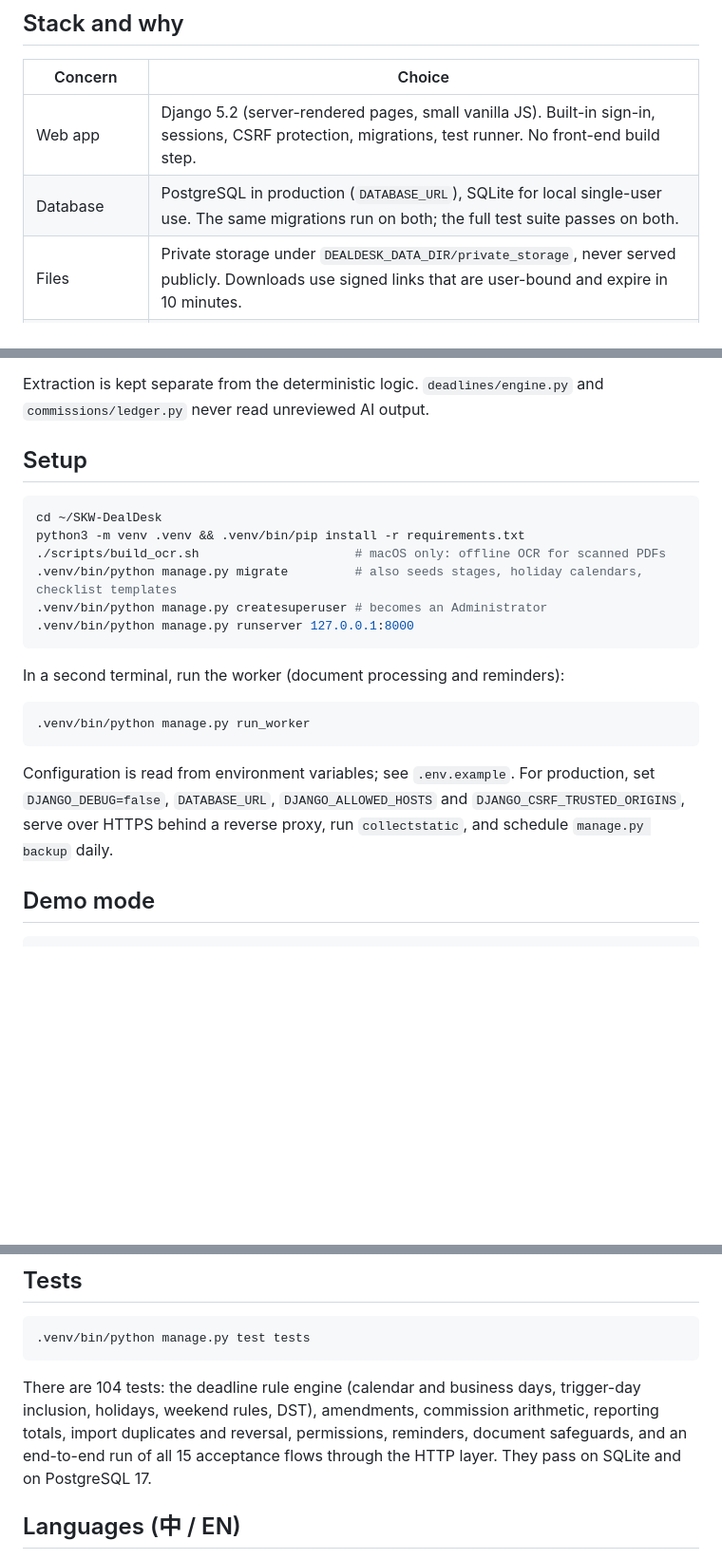
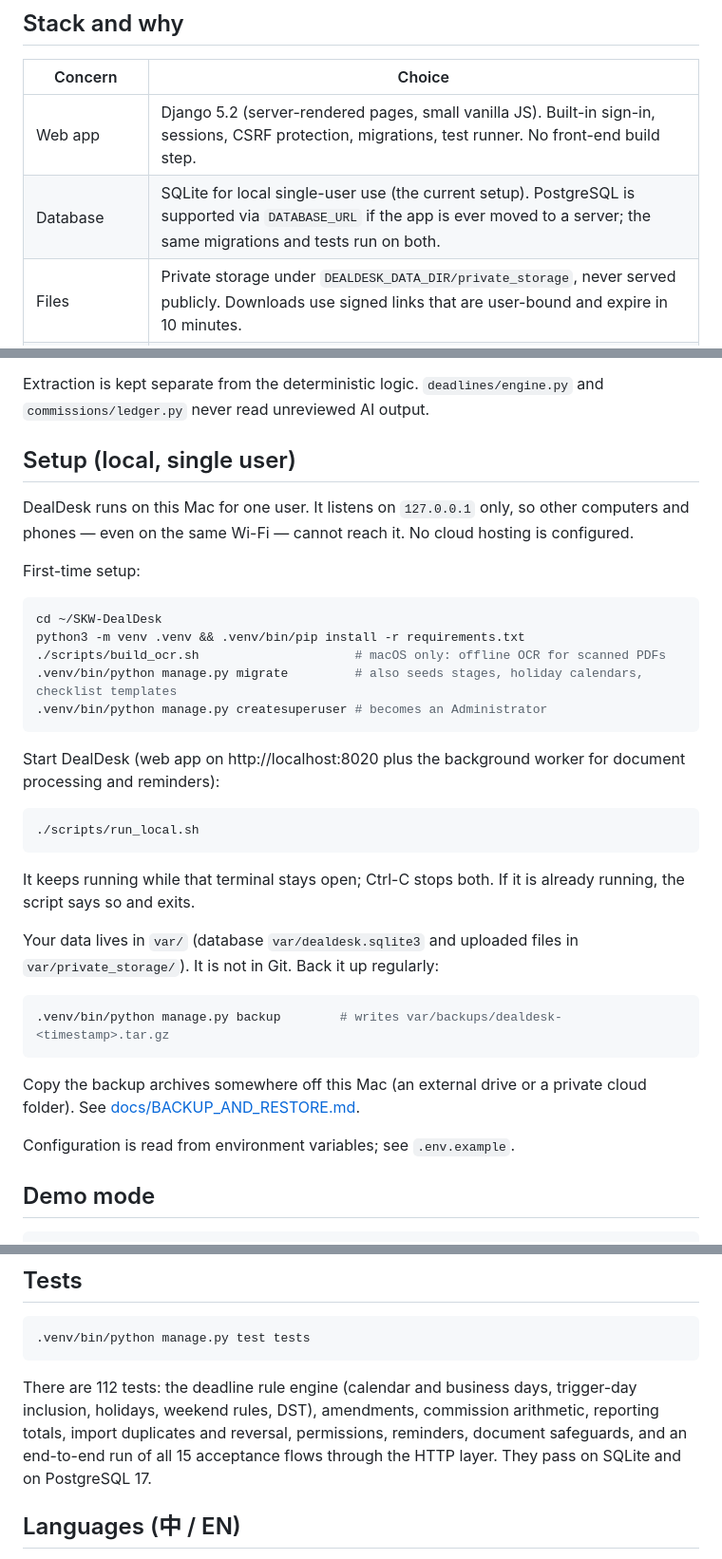
Before and after one commit to jeffsasha/CRE-Deal-Desk, a Markdown page: README.md, 3 parts joined by grey strips. Shown at 95% size. Drawn GitHub-style; blank space fills up the shorter version.

Commit message:
README: local single-user setup on port 8020; no cloud hosting
Co-Authored-By: Claude Opus 5.5 <noreply@anthropic.com>

````diff
--- a/README.md
+++ b/README.md
@@ -7,7 +7,7 @@ A private commercial real estate transaction workspace for SKW Realty LLC. It ke
 | Concern | Choice |
 |---|---|
 | Web app | Django 5.2 (server-rendered pages, small vanilla JS). Built-in sign-in, sessions, CSRF protection, migrations, test runner. No front-end build step. |
-| Database | PostgreSQL in production (`DATABASE_URL`), SQLite for local single-user use. The same migrations run on both; the full test suite passes on both. |
+| Database | SQLite for local single-user use (the current setup). PostgreSQL is supported via `DATABASE_URL` if the app is ever moved to a server; the same migrations and tests run on both. |
 | Files | Private storage under `DEALDESK_DATA_DIR/private_storage`, never served publicly. Downloads use signed links that are user-bound and expire in 10 minutes. |
 | Background work | Jobs live in a database queue and run via `manage.py run_worker`. Reminders are delivered by the same worker or by cron (`process_reminders`). No Redis required. |
 | OCR | macOS Vision (offline, `bin/vision_ocr`), or Tesseract on Linux. If neither is available the file is still stored and manual entry still works. |
@@ -16,7 +16,11 @@ A private commercial real estate transaction workspace for SKW Realty LLC. It ke
 
 Extraction is kept separate from the deterministic logic. `deadlines/engine.py` and `commissions/ledger.py` never read unreviewed AI output.
 
-## Setup
+## Setup (local, single user)
+
+DealDesk runs on this Mac for one user. It listens on `127.0.0.1` only, so other computers and phones — even on the same Wi-Fi — cannot reach it. No cloud hosting is configured.
+
+First-time setup:
 
 ```bash
 cd ~/SKW-DealDesk
@@ -24,16 +28,25 @@ python3 -m venv .venv && .venv/bin/pip install -r requirements.txt
 ./scripts/build_ocr.sh                     # macOS only: offline OCR for scanned PDFs
 .venv/bin/python manage.py migrate         # also seeds stages, holiday calendars, checklist templates
 .venv/bin/python manage.py createsuperuser # becomes an Administrator
-.venv/bin/python manage.py runserver 127.0.0.1:8000
 ```
 
-In a second terminal, run the worker (document processing and reminders):
+Start DealDesk (web app on http://localhost:8020 plus the background worker for document processing and reminders):
 
 ```bash
-.venv/bin/python manage.py run_worker
+./scripts/run_local.sh
 ```
 
-Configuration is read from environment variables; see `.env.example`. For production, set `DJANGO_DEBUG=false`, `DATABASE_URL`, `DJANGO_ALLOWED_HOSTS` and `DJANGO_CSRF_TRUSTED_ORIGINS`, serve over HTTPS behind a reverse proxy, run `collectstatic`, and schedule `manage.py backup` daily.
+It keeps running while that terminal stays open; Ctrl-C stops both. If it is already running, the script says so and exits.
+
+Your data lives in `var/` (database `var/dealdesk.sqlite3` and uploaded files in `var/private_storage/`). It is not in Git. Back it up regularly:
+
+```bash
+.venv/bin/python manage.py backup        # writes var/backups/dealdesk-<timestamp>.tar.gz
+```
+
+Copy the backup archives somewhere off this Mac (an external drive or a private cloud folder). See [docs/BACKUP_AND_RESTORE.md](docs/BACKUP_AND_RESTORE.md).
+
+Configuration is read from environment variables; see `.env.example`.
 
 ## Demo mode
 
@@ -49,7 +62,7 @@ Demo mode uses its own database and storage (`var-demo/`). It loads clearly fict
 .venv/bin/python manage.py test tests
 ```
 
-There are 104 tests: the deadline rule engine (calendar and business days, trigger-day inclusion, holidays, weekend rules, DST), amendments, commission arithmetic, reporting totals, import duplicates and reversal, permissions, reminders, document safeguards, and an end-to-end run of all 15 acceptance flows through the HTTP layer. They pass on SQLite and on PostgreSQL 17.
+There are 112 tests: the deadline rule engine (calendar and business days, trigger-day inclusion, holidays, weekend rules, DST), amendments, commission arithmetic, reporting totals, import duplicates and reversal, permissions, reminders, document safeguards, and an end-to-end run of all 15 acceptance flows through the HTTP layer. They pass on SQLite and on PostgreSQL 17.
 
 ## Languages (中 / EN)
 
````
Also changed, not shown: other parts of README.md (+1 -1 lines).
